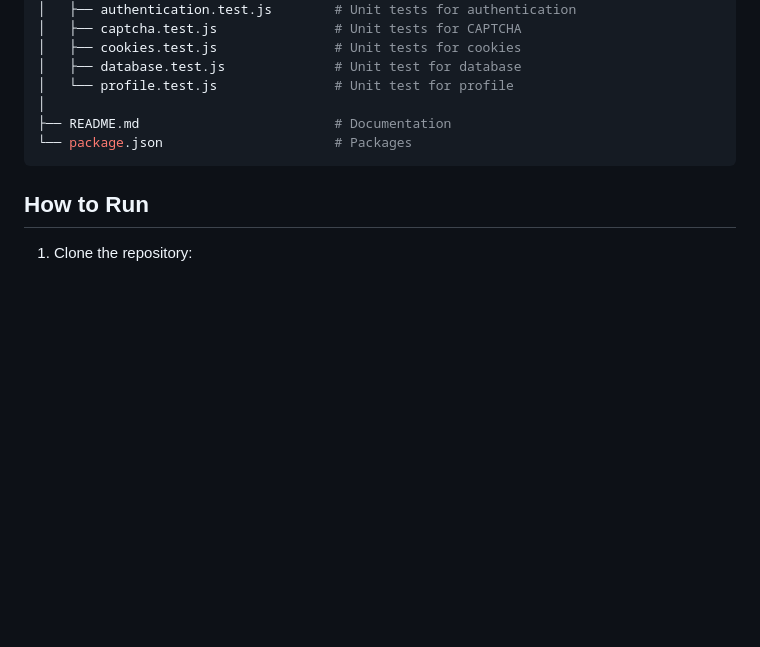
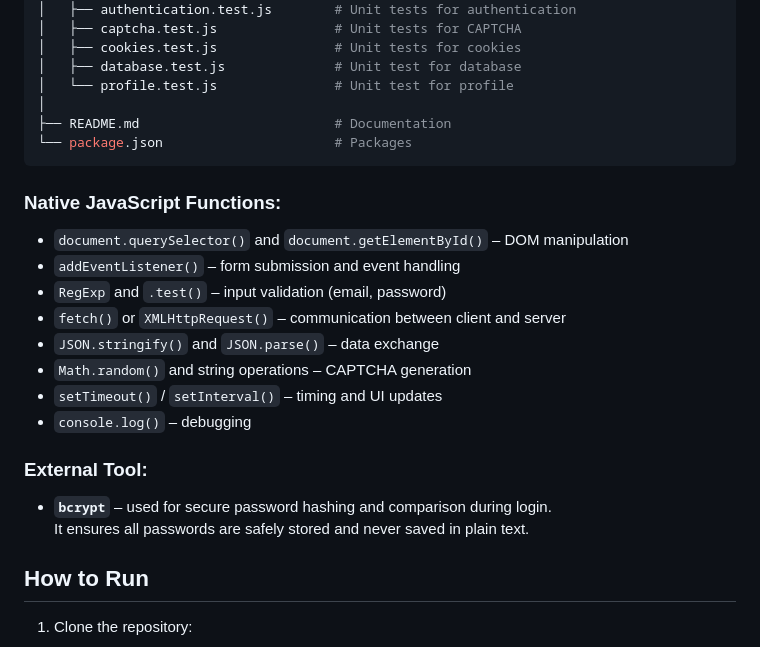
Before and after one commit to suatalikoch/client-server, a Markdown page: README.md, the part around the change. Rendered like a GitHub page; blank space fills up the shorter version.

Commit message:
Update README with JavaScript functions and bcrypt
Added sections on native JavaScript functions and external tools.

````diff
--- a/README.md
+++ b/README.md
@@ -89,6 +89,20 @@ This project demonstrates how to implement a fully functional client-server syst
 └── package.json                      # Packages
 ```
 
+### Native JavaScript Functions:
+- `document.querySelector()` and `document.getElementById()` – DOM manipulation
+- `addEventListener()` – form submission and event handling
+- `RegExp` and `.test()` – input validation (email, password)
+- `fetch()` or `XMLHttpRequest()` – communication between client and server
+- `JSON.stringify()` and `JSON.parse()` – data exchange
+- `Math.random()` and string operations – CAPTCHA generation
+- `setTimeout()` / `setInterval()` – timing and UI updates
+- `console.log()` – debugging
+
+### External Tool:
+- **`bcrypt`** – used for secure password hashing and comparison during login.
+  It ensures all passwords are safely stored and never saved in plain text.
+
 ## How to Run
 
 1. Clone the repository:
````
